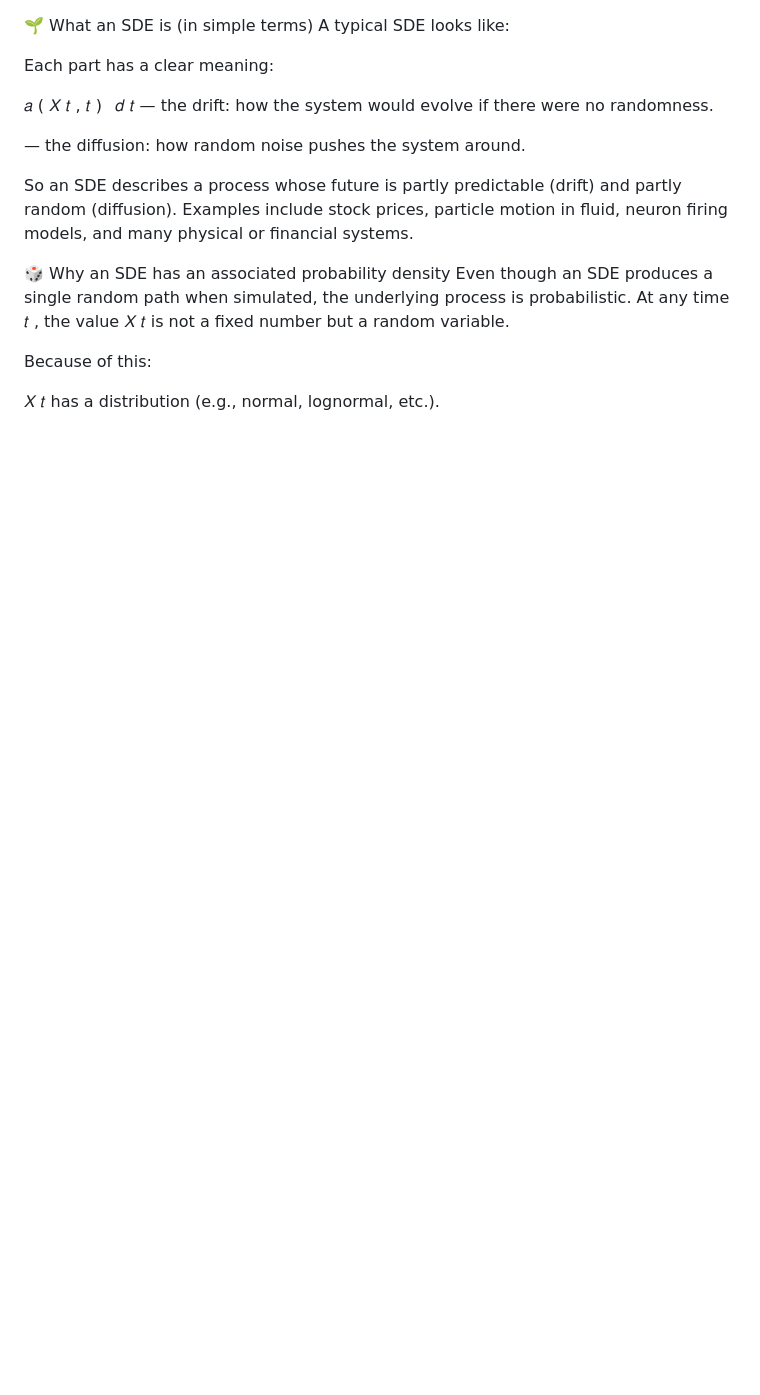
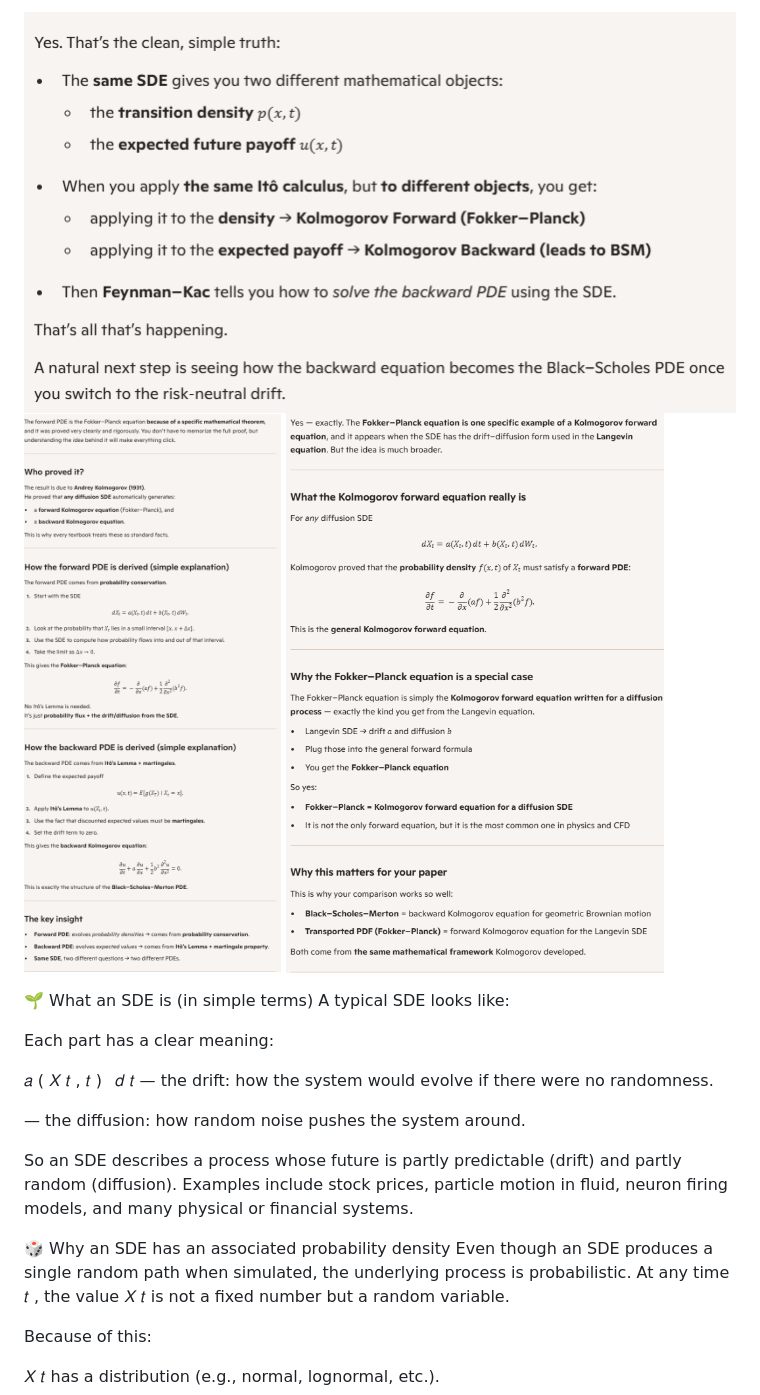
Before and after one commit to cjdipietrantonio/ME5311, a Markdown page: termpaper/stochastic_calc.md, the part around the change. GitHub-like rendering; pictures changed too: termpaper/image-4.png (added), termpaper/image-5.png (added), termpaper/image-6.png (added); blank space fills up the shorter version.

Commit message:
finalized interim report

```diff
--- a/termpaper/stochastic_calc.md
+++ b/termpaper/stochastic_calc.md
@@ -1,3 +1,7 @@
+![alt text](image-4.png)
+![alt text](image-5.png)
+![alt text](image-6.png)
+
 🌱 What an SDE is (in simple terms)
 A typical SDE looks like:
 
```
Also changed, not shown: termpaper/notes.md (+2 -0 lines), termpaper/image-3.png (added), 8 other files.
